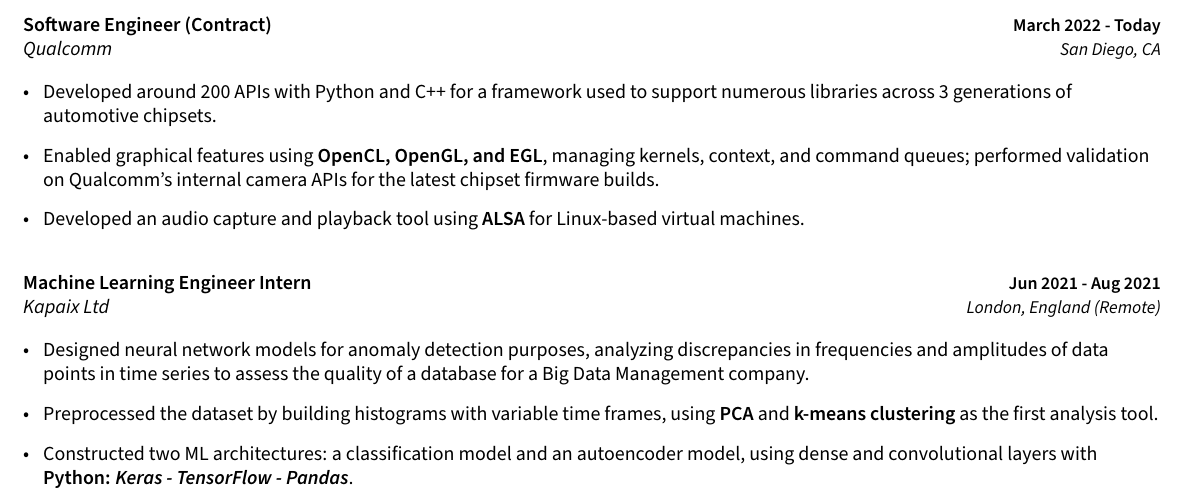
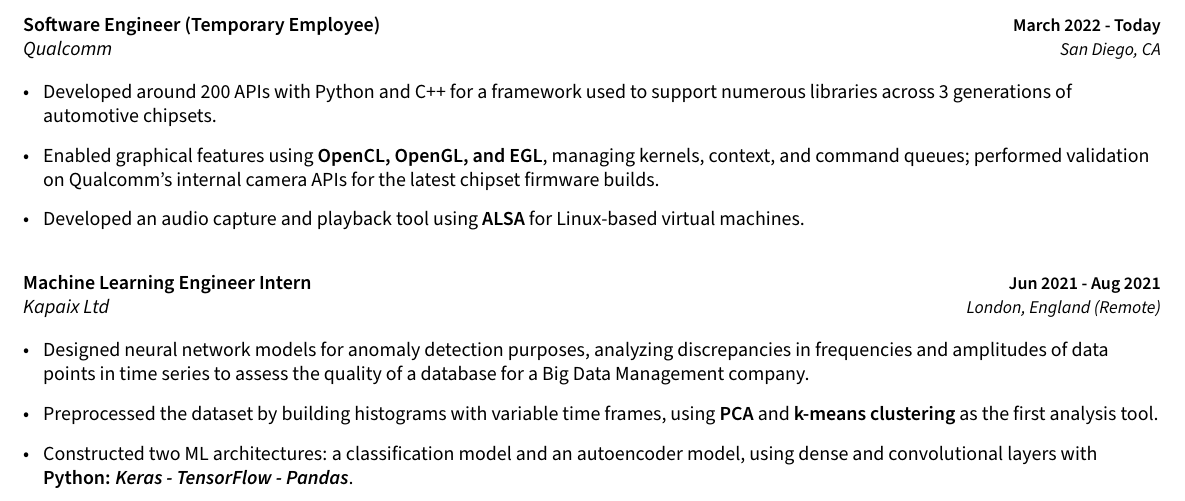
Before and after one commit to NathanTouboul/curriculum-vitae, a LaTeX document (sections/experience.tex): part of the page, cut so that both start at the same text. Compiled offline with pdfLaTeX.

Commit message:
fix update contract

```diff
--- a/sections/experience.tex
+++ b/sections/experience.tex
@@ -5,7 +5,7 @@
 
 \vspace{1ex}
 
-\subsection{{Software Engineer (Contract)\hfill{\small{March 2022 - Today}}}}
+\subsection{{Software Engineer (Temporary Employee)\hfill{\small{March 2022 - Today}}}}
 \subtext{Qualcomm \hfill{\small{San Diego, CA}}}
 \vspace{1.5ex}
 % - To improve the automotive chipsets of Qualcomm, I have written over 150 APIs for a framework tool designed to enable in-vehicle features, built by a large team of developers,  using virtual machines, git, QNX, and ADB. \\
```
Also changed, not shown: resume.pdf, sections/experience.pdf, 5 other files.
